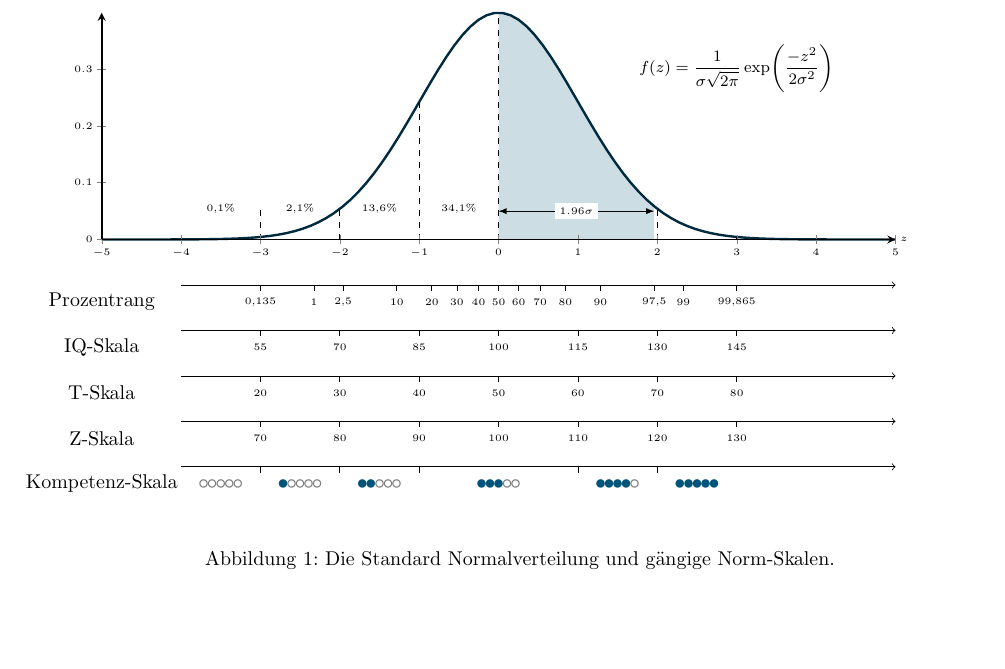
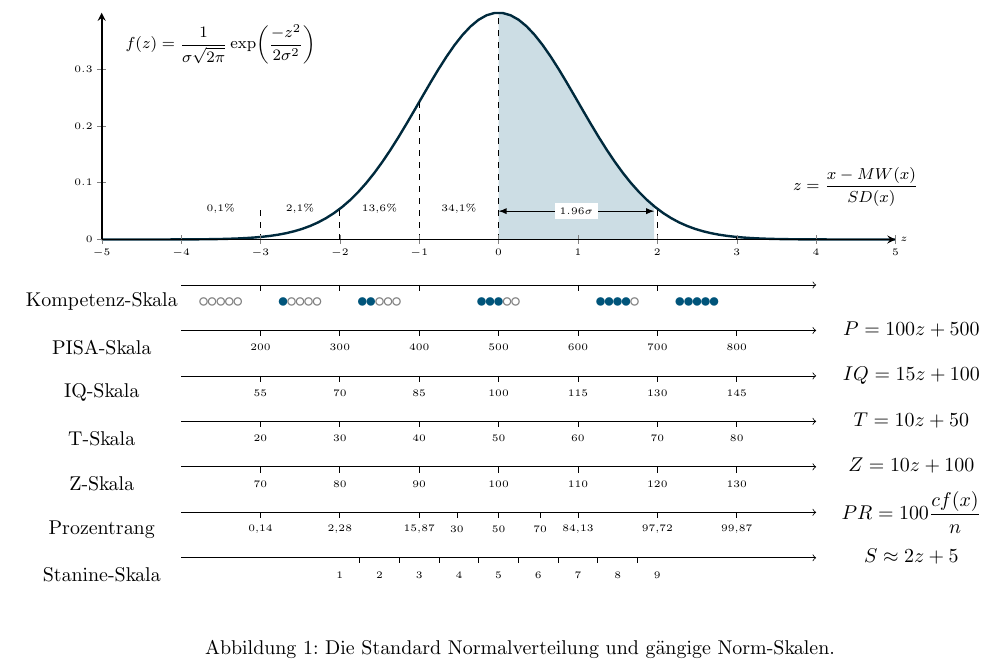
Before and after one commit to AndreasFischer1985/Kompetenztestergebnis, a LaTeX document (normskalen.tex): part of the page, cut so that both start at the same text, the shorter picture padded with empty space. Compiled offline with pdfLaTeX.

Commit message:
Add files via upload

```diff
--- a/normskalen.tex
+++ b/normskalen.tex
@@ -4,6 +4,7 @@
 \usepackage[ngerman]{babel}
 \usetikzlibrary{calc}
 \usepackage[left=2cm, right=2cm, top=4cm, bottom=4cm]{geometry}
+\usepackage{amsmath}
 
 \begin{document}
 
@@ -42,11 +43,14 @@
   grid = minor%\empty%major
   ]
   \tiny
-  \def\yPr{-0.08}
-  \def\yIQ{-0.16}
-  \def\yT{-0.24}
-  \def\yZ{-0.32}
-  \def\yCo{-0.40}
+  \def\yCo{-0.08}
+  \def\yPi{-0.16}
+  \def\yIQ{-0.24}
+  \def\yT{-0.32}
+  \def\yZ{-0.40}
+  \def\yPr{-0.48}
+  \def\ySt{-0.56}
+
   \def\yShift{0.03}
   \definecolor{customcolor}{rgb}{0,0.3294118,0.4784314}
 
@@ -54,10 +58,12 @@
   \addplot [fill=customcolor!20, draw=none, domain=0:1.96] {gauss(0,1)} \closedcycle;
   \addplot [very thick,customcolor!50!black] {gauss(0,1)};
 
-   \node [above] at (axis cs:  3,0.25)
+   \node [above] at (axis cs:  -3.5,0.3)
      {\footnotesize{$\displaystyle f(z)=\frac{1}{\sigma\sqrt{2\pi}}\exp\biggl(\frac{-z^2}{2\sigma^2}\biggr)$}};
+   \node [above] at (axis cs:  4.5,0.05)
+     {\footnotesize{$\displaystyle z=\frac{x-MW(x)}{SD(x)}$}};
 
-  %dashed lines
+  %dashed lines within normal distribution
   \draw[dashed] (axis cs:-3,0) -- (axis cs:-3,0.05399););
   \draw[dashed] (axis cs:-2,0) -- (axis cs:-2,0.05399););
   \draw[dashed] (axis cs:-1,0) -- (axis cs:-1,0.24202););
@@ -75,33 +81,70 @@
   %1.96 sigma notion
   \draw [yshift=0.5cm, latex-latex](axis cs:0,0) -- node [fill=white] {$1.96\sigma$} (axis cs:1.96,0);
 
-  \draw [->](axis cs:-4,\yPr) -- (axis cs:5,\yPr);
+  \draw [->](axis cs:-4,\yCo) -- (axis cs:4,\yCo);
+  \node[fill=white] at (axis cs: -5,\yCo-\yShift){\normalsize{Kompetenz-Skala}};
+  \draw [->](axis cs:-4,\yPi) -- (axis cs:4,\yPi);
+  \node[fill=white] at (axis cs: -5,\yPi-\yShift){\normalsize{PISA-Skala}};
+  \node[fill=white] at (axis cs: 5.2,\yPi){\normalsize{$\begin{aligned}P=100z+500\end{aligned}$}};
+  \draw [->](axis cs:-4,\yIQ) -- (axis cs:4,\yIQ);
+  \node[fill=white] at (axis cs: -5,\yIQ-\yShift){\normalsize{IQ-Skala}};
+  \node[fill=white] at (axis cs: 5.2,\yIQ){\normalsize{$\begin{aligned}IQ=15z+100\end{aligned}$}};
+  \draw [->](axis cs:-4,\yT) -- (axis cs:4,\yT);
+  \node[fill=white] at (axis cs: -5,\yT-\yShift){\normalsize{T-Skala}};
+    \node[fill=white] at (axis cs: 5.2,\yT){\normalsize{$\begin{aligned}T=10z+50\end{aligned}$}};
+  \draw [->](axis cs:-4,\yZ) -- (axis cs:4,\yZ);
+  \node[fill=white] at (axis cs: -5,\yZ-\yShift){\normalsize{Z-Skala}};
+    \node[fill=white] at (axis cs: 5.2,\yZ){\normalsize{$\begin{aligned}Z=10z+100\end{aligned}$}};
+  \draw [->](axis cs:-4,\yPr) -- (axis cs:4,\yPr);
   \node[fill=white] at (axis cs:  -5,\yPr-\yShift){\normalsize{Prozentrang}};
-  \draw [->](axis cs:-4,\yIQ) -- (axis cs:5,\yIQ);
-  \node[fill=white] at (axis cs: -5,\yIQ-\yShift){\normalsize{IQ-Skala}};
-  \draw [->](axis cs:-4,\yT) -- (axis cs:5,\yT);
-  \node[fill=white] at (axis cs: -5,\yT-\yShift){\normalsize{T-Skala}};
-  \draw [->](axis cs:-4,\yZ) -- (axis cs:5,\yZ);
-  \node[fill=white] at (axis cs: -5,\yZ-\yShift){\normalsize{Z-Skala}};
-  \draw [->](axis cs:-4,\yCo) -- (axis cs:5,\yCo);
-  \node[fill=white] at (axis cs: -5,\yCo-\yShift){\normalsize{Kompetenz-Skala}};
+    \node[fill=white] at (axis cs: 5.2,\yPr){\normalsize{$\begin{aligned}PR=100\frac{cf(x)}{n}\end{aligned}$}};
+    \draw [->](axis cs:-4,\ySt) -- (axis cs:4,\ySt);
+  \node[fill=white] at (axis cs: -5,\ySt-\yShift){\normalsize{Stanine-Skala}};
+    \node[fill=white] at (axis cs: 5.2,\ySt){\normalsize{$\begin{aligned}S\approx2z+5\end{aligned}$}};
+
+
+
 
   %Prozentrang-Skala
-  \namedTick{-3}{\yPr-\yShift}{0,135}{\yPr}
-  \namedTick{-2.326348}{\yPr-\yShift}{1}{\yPr}
-  \namedTick{-1.96}{\yPr-\yShift}{2,5}{\yPr}
-  \namedTick{-1.281552}{\yPr-\yShift}{10}{\yPr}
-  \namedTick{-0.8416212}{\yPr-\yShift}{20}{\yPr}
+  \namedTick{-3}{\yPr-\yShift}{0,14}{\yPr}
+  \namedTick{-2}{\yPr-\yShift}{2,28}{\yPr}
+  \namedTick{-1}{\yPr-\yShift}{15,87}{\yPr}
   \namedTick{-0.5244005}{\yPr-\yShift}{30}{\yPr}
-  \namedTick{-0.2533471}{\yPr-\yShift}{40}{\yPr}
   \namedTick{0}{\yPr-\yShift}{50}{\yPr}
-  \namedTick{0.2533471}{\yPr-\yShift}{60}{\yPr}
   \namedTick{0.5244005}{\yPr-\yShift}{70}{\yPr}
-  \namedTick{0.8416212}{\yPr-\yShift}{80}{\yPr}
-  \namedTick{1.281552}{\yPr-\yShift}{90}{\yPr}
-  \namedTick{1.96}{\yPr-\yShift}{97,5}{\yPr}
-  \namedTick{2.326348}{\yPr-\yShift}{99}{\yPr}
-  \namedTick{3}{\yPr-\yShift}{99,865}{\yPr}
+  \namedTick{1}{\yPr-\yShift}{84,13}{\yPr}
+  \namedTick{2}{\yPr-\yShift}{97,72}{\yPr}
+  \namedTick{3}{\yPr-\yShift}{99,87}{\yPr}
+
+  %\namedTick{-1.281552}{\yPr+\yShift}{10}{\yPr}
+  %\namedTick{-0.8416212}{\yPr+\yShift}{20}{\yPr}
+  %\namedTick{-0.5244005}{\yPr+\yShift}{30}{\yPr}
+  %\namedTick{-0.2533471}{\yPr+\yShift}{40}{\yPr}
+  %\namedTick{0.2533471}{\yPr+\yShift}{60}{\yPr}
+  %\namedTick{0.5244005}{\yPr+\yShift}{70}{\yPr}
+  %\namedTick{0.8416212}{\yPr+\yShift}{80}{\yPr}
+  %s\namedTick{1.281552}{\yPr+\yShift}{90}{\yPr}
+
+  %Stanine-Skala
+  \myTick{-1.75}{\ySt}
+  \myTick{-1.25}{\ySt}
+  \myTick{-0.75}{\ySt}
+  \myTick{-0.25}{\ySt}
+  \myTick{0.25}{\ySt}
+  \myTick{0.75}{\ySt}
+  \myTick{1.25}{\ySt}
+  \myTick{1.75}{\ySt}
+
+  \myNode{-2}{\ySt-\yShift}{1}{\ySt}
+  \myNode{-1.5}{\ySt-\yShift}{2}{\ySt}
+  \myNode{-1}{\ySt-\yShift}{3}{\ySt}
+  \myNode{-0.5}{\ySt-\yShift}{4}{\ySt}
+  \myNode{0}{\ySt-\yShift}{5}{\ySt}
+  \myNode{0.5}{\ySt-\yShift}{6}{\ySt}
+  \myNode{1}{\ySt-\yShift}{7}{\ySt}
+  \myNode{1.5}{\ySt-\yShift}{8}{\ySt}
+  \myNode{2}{\ySt-\yShift}{9}{\ySt}
+
 
   %IQ-Skala
   \namedTick{-3}{\yIQ-\yShift}{55}{\yIQ}
@@ -128,6 +172,16 @@
   \namedTick{1}{\yZ-\yShift}{110}{\yZ}
   \namedTick{2}{\yZ-\yShift}{120}{\yZ}
   \namedTick{3}{\yZ-\yShift}{130}{\yZ}
+
+
+  %PISA-Skala
+  \namedTick{-3}{\yPi-\yShift}{200}{\yPi}
+  \namedTick{-2}{\yPi-\yShift}{300}{\yPi}
+  \namedTick{-1}{\yPi-\yShift}{400}{\yPi}
+  \namedTick{0}{\yPi-\yShift}{500}{\yPi}
+  \namedTick{1}{\yPi-\yShift}{600}{\yPi}
+  \namedTick{2}{\yPi-\yShift}{700}{\yPi}
+  \namedTick{3}{\yPi-\yShift}{800}{\yPi}
 
   %Kompetenz-Skala
   \myTick{-3}{\yCo}
```
Also changed, not shown: normskalen.pdf, normskalen.tex (3 more changed lines).
